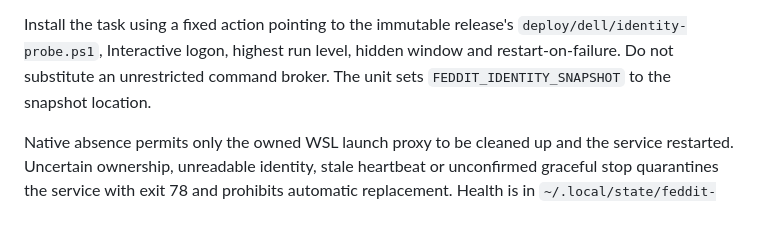
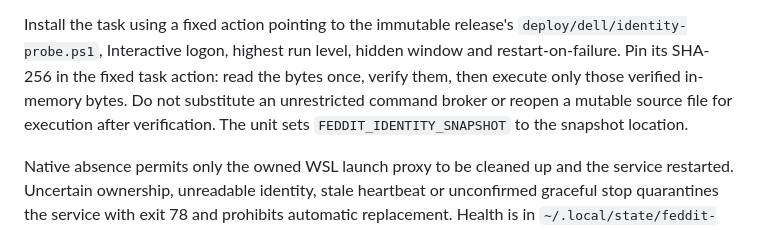
Before and after one commit to DabbleLabs-UK/feddit-bot, a Markdown page: docs/dell-verified-worker-recovery.md, the part around the change. GitHub-like rendering.

```diff
--- a/docs/dell-verified-worker-recovery.md
+++ b/docs/dell-verified-worker-recovery.md
@@ -37,7 +37,10 @@ scan begun after the request; stale/replayed evidence fails closed.
 
 Install the task using a fixed action pointing to the immutable release's
 `deploy/dell/identity-probe.ps1`, Interactive logon, highest run level, hidden
-window and restart-on-failure. Do not substitute an unrestricted command broker.
+window and restart-on-failure. Pin its SHA-256 in the fixed task action: read
+the bytes once, verify them, then execute only those verified in-memory bytes.
+Do not substitute an unrestricted command broker or reopen a mutable source
+file for execution after verification.
 The unit sets `FEDDIT_IDENTITY_SNAPSHOT` to the snapshot location.
 
 Native absence permits only the owned WSL launch proxy to be cleaned up and the
```
Also changed, not shown: docs/dell-worker-recovery-2026-10-15.md (added, +116 -0 lines).
